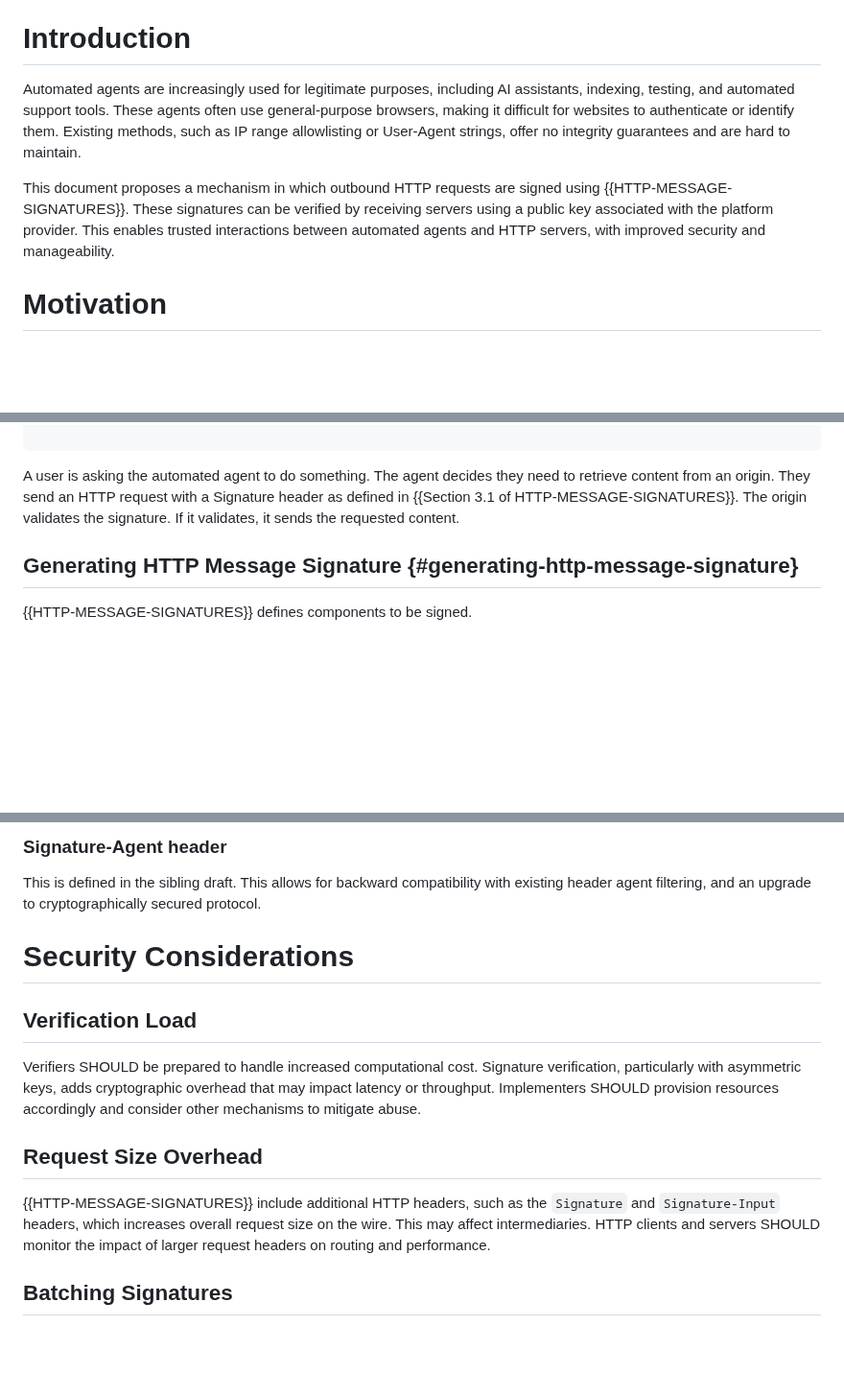
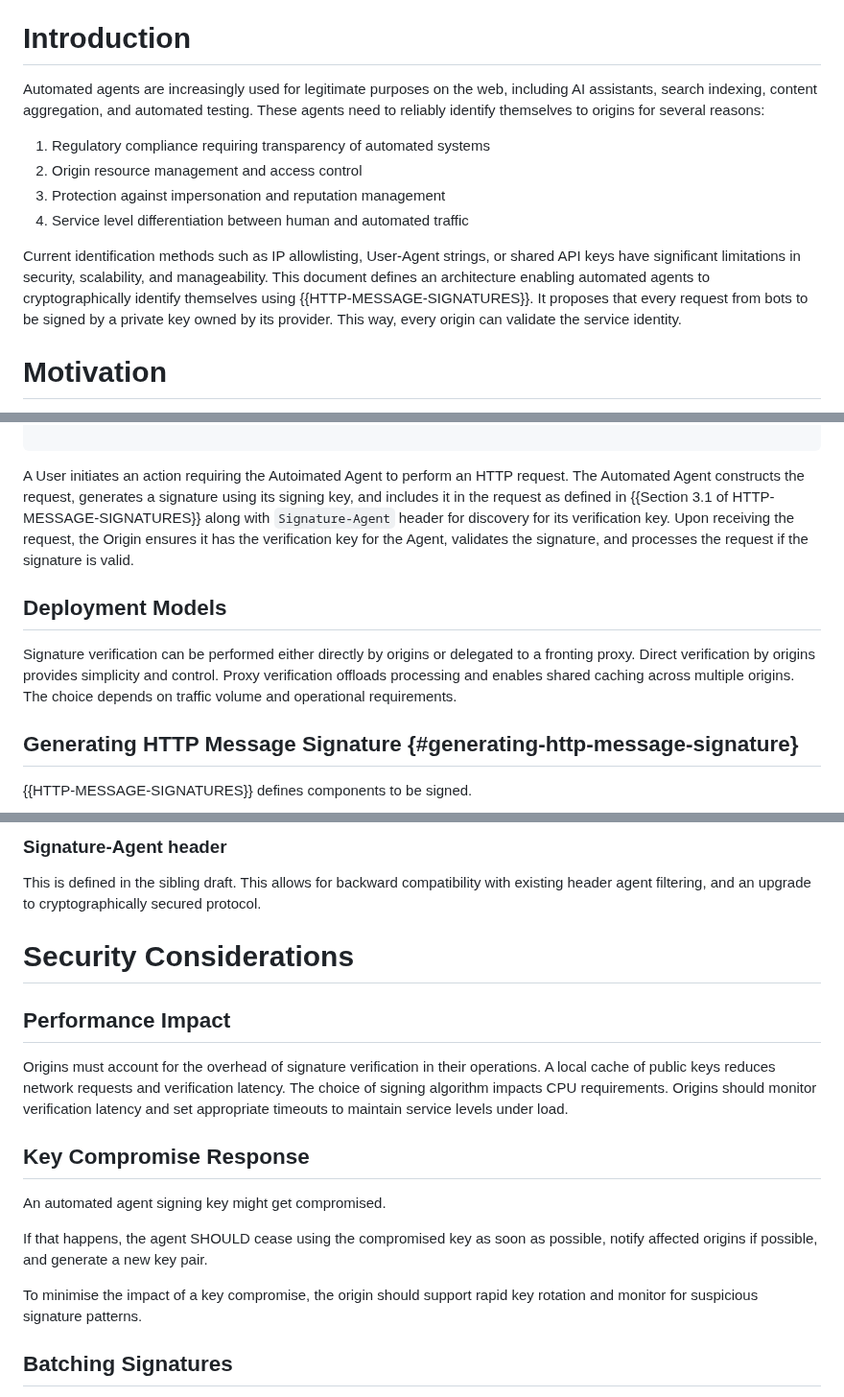
Before and after one commit to thibmeu/http-message-signatures-directory, a Markdown page: draft-meunier-web-bot-auth-architecture.md, 3 parts joined by grey strips. Shown at 96% size. Drawn GitHub-style; blank space fills up the shorter version.

Commit message:
uupdate on architecture

```diff
--- a/draft-meunier-web-bot-auth-architecture.md
+++ b/draft-meunier-web-bot-auth-architecture.md
@@ -51,19 +51,20 @@ requests, allowing HTTP servers to verify their identity with confidence.
 
 # Introduction
 
-Automated agents are increasingly used for legitimate
-purposes, including AI assistants, indexing, testing, and automated
-support tools. These agents often use general-purpose browsers,
-making it difficult for websites to authenticate or identify them.
-Existing methods, such as IP range allowlisting or User-Agent
-strings, offer no integrity guarantees and are hard to maintain.
+Automated agents are increasingly used for legitimate purposes on the web, including AI assistants,
+search indexing, content aggregation, and automated testing. These agents need to reliably identify
+themselves to origins for several reasons:
 
-This document proposes a mechanism in which outbound HTTP requests
-are signed using {{HTTP-MESSAGE-SIGNATURES}}. These signatures
-can be verified by receiving servers using a public key associated
-with the platform provider. This enables trusted interactions between
-automated agents and HTTP servers, with improved security and
-manageability.
+1. Regulatory compliance requiring transparency of automated systems
+2. Origin resource management and access control
+3. Protection against impersonation and reputation management
+4. Service level differentiation between human and automated traffic
+
+Current identification methods such as IP allowlisting, User-Agent strings, or shared API keys have
+significant limitations in security, scalability, and manageability. This document defines an
+architecture enabling automated agents to cryptographically identify themselves using {{HTTP-MESSAGE-SIGNATURES}}.
+It proposes that every request from bots to be signed by a private key owned by its provider.
+This way, every origin can validate the service identity.
 
 # Motivation
 
@@ -133,10 +134,17 @@ The following terms are used throughout this document:
 
 ~~~
 
-A user is asking the automated agent to do something. The agent decides they
-need to retrieve content from an origin. They send an HTTP request with a Signature
-header as defined in {{Section 3.1 of HTTP-MESSAGE-SIGNATURES}}.
-The origin validates the signature. If it validates, it sends the requested content.
+A User initiates an action requiring the Autoimated Agent to perform an HTTP request.
+The Automated Agent constructs the request, generates a signature using its signing key,
+and includes it in the request as defined in {{Section 3.1 of HTTP-MESSAGE-SIGNATURES}}
+along with `Signature-Agent` header for discovery for its
+verification key.
+Upon receiving the request, the Origin ensures it has the verification key for the Agent,
+validates the signature, and processes the request if the signature is valid.
+
+## Deployment Models
+
+Signature verification can be performed either directly by origins or delegated to a fronting proxy. Direct verification by origins provides simplicity and control. Proxy verification offloads processing and enables shared caching across multiple origins. The choice depends on traffic volume and operational requirements.
 
 ## Generating HTTP Message Signature {#generating-http-message-signature}
 
@@ -233,23 +243,19 @@ Could be a GitHub repository like the public suffix list. The issue is the gatin
 This is defined in the sibling draft.
 This allows for backward compatibility with existing header agent filtering, and an upgrade to cryptographically secured protocol.
 
-
 # Security Considerations
 
-## Verification Load
+## Performance Impact
 
-Verifiers SHOULD be prepared
-to handle increased computational cost. Signature verification, particularly
-with asymmetric keys, adds cryptographic overhead that may impact latency or
-throughput. Implementers SHOULD provision resources accordingly and consider
-other mechanisms to mitigate abuse.
+Origins must account for the overhead of signature verification in their operations. A local cache of public keys reduces network requests and verification latency. The choice of signing algorithm impacts CPU requirements. Origins should monitor verification latency and set appropriate timeouts to maintain service levels under load.
 
-## Request Size Overhead
+## Key Compromise Response
 
-{{HTTP-MESSAGE-SIGNATURES}} include additional HTTP headers, such as the `Signature` and
-`Signature-Input` headers, which increases overall request size on the wire. This may
-affect intermediaries. HTTP clients and servers SHOULD monitor the impact
-of larger request headers on routing and performance.
+An automated agent signing key might get compromised.
+
+If that happens, the agent SHOULD cease using the compromised key as soon as possible, notify affected origins if possible, and generate a new key pair.
+
+To minimise the impact of a key compromise, the origin should support rapid key rotation and monitor for suspicious signature patterns.
 
 ## Batching Signatures
 
```
Also changed, not shown: other parts of draft-meunier-web-bot-auth-architecture.md (+5 -3 lines).
